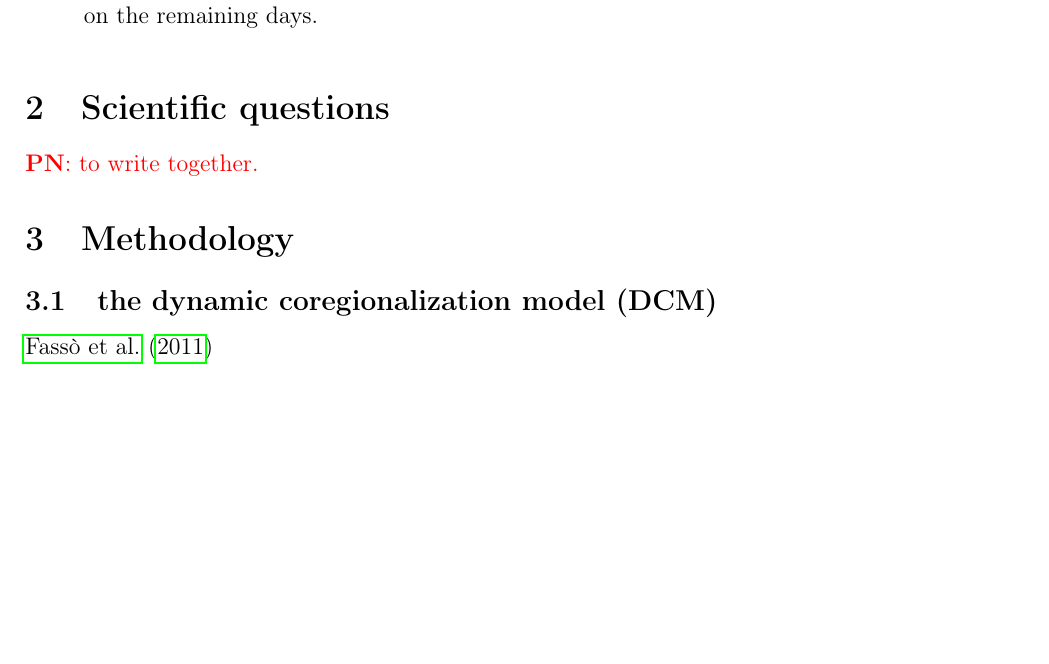
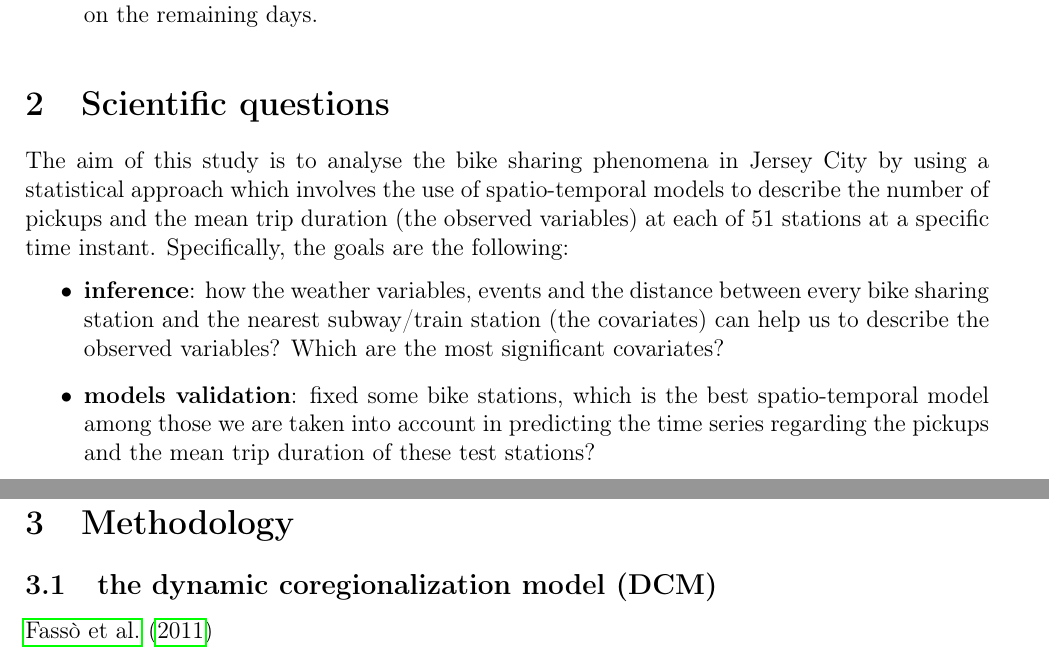
Before and after one commit to lamferzon/NYC-bike-sharing-analysis, a LaTeX paper (Paper/report.tex, which reads Paper/Sections/Scientific questions.tex): part of page 3 of 6 before the commit and two parts of pages 3 and 5 of 6 after it, the two joined at a grey line, cut so that both start at the same text, the shorter picture padded with empty space. Compiled offline with pdfLaTeX.

Commit message:
Written scientific questions

```diff
--- a/Paper/Sections/Scientific questions.tex
+++ b/Paper/Sections/Scientific questions.tex
@@ -1,2 +1,7 @@
 \section{Scientific questions}
-\todo{\textbf{PN}: to write  together.}
+
+The aim of this study is to analyse the bike sharing phenomena in Jersey City by using a statistical approach which involves the use of spatio-temporal models to describe the number of pickups and the mean trip duration (the observed variables) at each of \num{51} stations at a specific time instant. Specifically, the goals are the following:
+\begin{itemize}
+	\item \textbf{inference}: how the weather variables, events and the distance between every bike sharing station and the nearest subway/train station (the covariates) can help us to describe the observed variables? Which are the most significant covariates?
+	\item \textbf{models validation}: fixed some bike stations, which is the best spatio-temporal model among those we are taken into account in predicting the time series regarding the pickups and the mean trip duration of these test stations?
+\end{itemize}
```
Also changed, not shown: Paper/Images/Near Stations.png (deleted).
